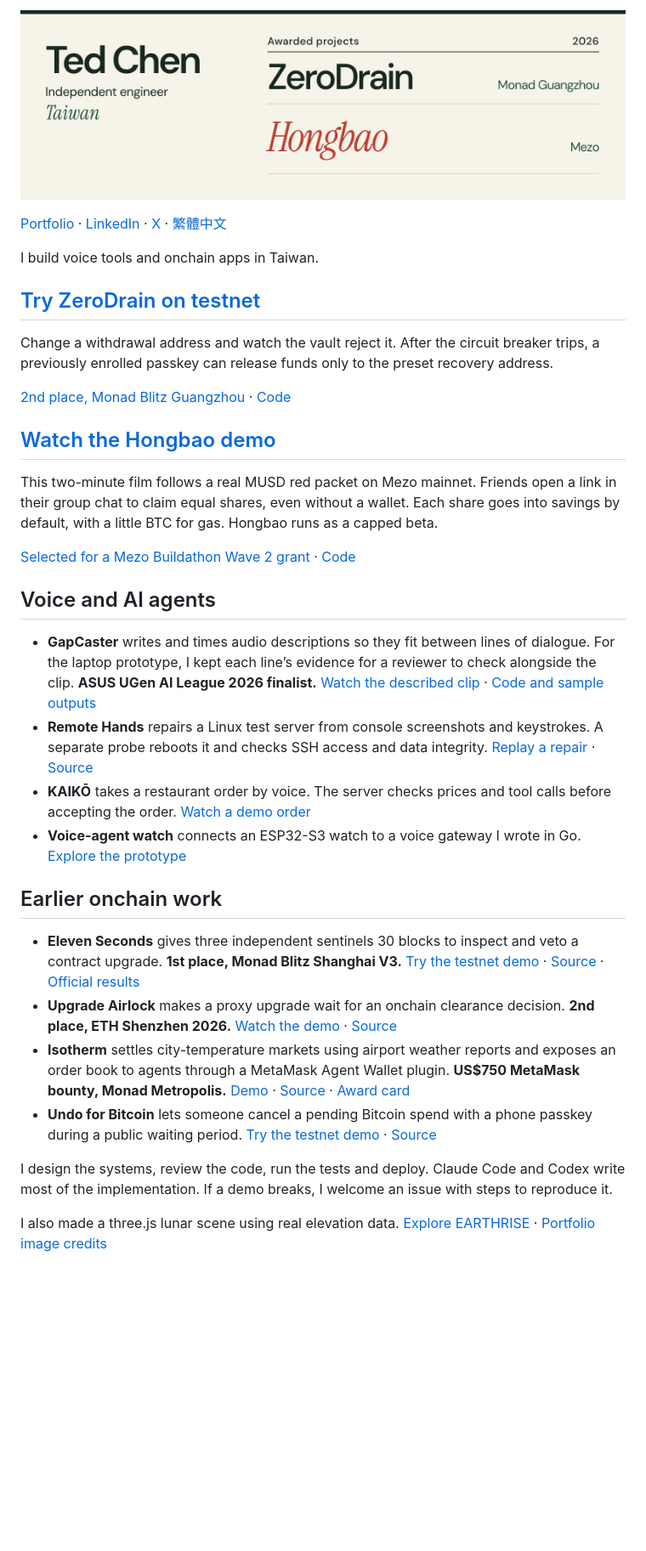
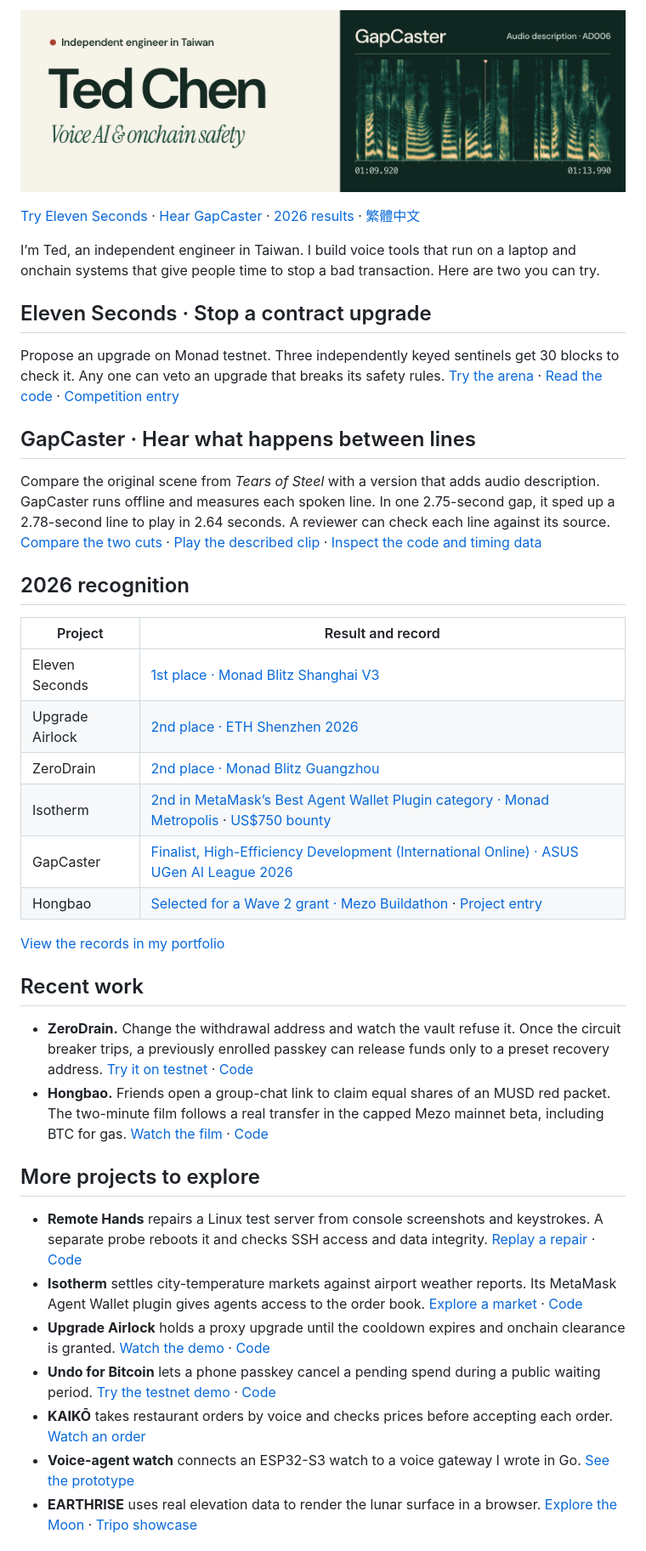
Before and after one commit to tedinroc/tedinroc, a Markdown page: README.md, the part around one of its changes. Shown at 85% size. Drawn GitHub-style; pictures changed too: github-hero.png; blank space fills up the shorter version.

Commit message:
Lead with working demos and document six 2026 results

```diff
--- a/README.md
+++ b/README.md
@@ -2,34 +2,50 @@
 
-[Portfolio](https://tedinroc.github.io/) · [LinkedIn](https://www.linkedin.com/in/tedinroc) · [X](https://x.com/tedinroc) · [繁體中文](README.zh-TW.md)
+[Try Eleven Seconds](https://tedinroc.github.io/eleven-seconds-arena/) · [Hear GapCaster](https://tedinroc.github.io/gapcaster/#sample) · [2026 results](#recognition) · [繁體中文](README.zh-TW.md)
 
-I build voice tools and onchain apps in Taiwan.
+I’m Ted, an independent engineer in Taiwan. I build voice tools that run on a laptop and onchain systems that give people time to stop a bad transaction. Here are two you can try.
 
-## [Try ZeroDrain on testnet](https://zerodrain-monad.pages.dev/)
+<a name="eleven-seconds"></a>
 
-Change a withdrawal address and watch the vault reject it. After the circuit breaker trips, a previously enrolled passkey can release funds only to the preset recovery address.
+## Eleven Seconds · Stop a contract upgrade
 
-[2nd place, Monad Blitz Guangzhou](https://mojo.devnads.com/events/18?tab=showcase) · [Code](https://github.com/tedinroc/zerodrain-monad)
+Propose an upgrade on Monad testnet. Three independently keyed sentinels get 30 blocks to check it. Any one can veto an upgrade that breaks its safety rules. [Try the arena](https://tedinroc.github.io/eleven-seconds-arena/) · [Read the code](https://github.com/tedinroc/eleven-seconds) · [Competition entry](https://mojo.devnads.com/projects/409)
 
-## [Watch the Hongbao demo](https://hongbao.trytry.net/video/)
+<a name="gapcaster"></a>
 
-This two-minute film follows a real MUSD red packet on Mezo mainnet. Friends open a link in their group chat to claim equal shares, even without a wallet. Each share goes into savings by default, with a little BTC for gas. Hongbao runs as a capped beta.
+## GapCaster · Hear what happens between lines
 
-[Selected for a Mezo Buildathon Wave 2 grant](https://app.akindo.io/communities/NmgM6k04KCdvpAZ8N/products/Pv1eeQQOVTgXBxv4) · [Code](https://github.com/tedinroc/hongbao)
+Compare the original scene from *Tears of Steel* with a version that adds audio description. GapCaster runs offline and measures each spoken line. In one 2.75-second gap, it sped up a 2.78-second line to play in 2.64 seconds. A reviewer can check each line against its source. [Compare the two cuts](https://tedinroc.github.io/gapcaster/#sample) · [Play the described clip](https://github.com/tedinroc/gapcaster/blob/main/samples/tears-of-steel-0-140/clip_with_ad.mp4) · [Inspect the code and timing data](https://github.com/tedinroc/gapcaster)
 
-## Voice and AI agents
+<a name="recognition"></a>
 
-- <a name="gapcaster"></a>**GapCaster** writes and times audio descriptions so they fit between lines of dialogue. For the laptop prototype, I kept each line’s evidence for a reviewer to check alongside the clip. **ASUS UGen AI League 2026 finalist.** [Watch the described clip](https://github.com/tedinroc/gapcaster/blob/main/samples/tears-of-steel-0-140/clip_with_ad.mp4) · [Code and sample outputs](https://github.com/tedinroc/gapcaster)
-- <a name="remote-hands"></a>**Remote Hands** repairs a Linux test server from console screenshots and keystrokes. A separate probe reboots it and checks SSH access and data integrity. [Replay a repair](https://tedinroc.github.io/remote-hands/) · [Source](https://github.com/tedinroc/remote-hands)
-- **KAIKŌ** takes a restaurant order by voice. The server checks prices and tool calls before accepting the order. [Watch a demo order](https://tedinroc.github.io/kaiko/)
-- **Voice-agent watch** connects an ESP32-S3 watch to a voice gateway I wrote in Go. [Explore the prototype](https://tedinroc.github.io/watch/)
+## 2026 recognition
 
-## Earlier onchain work
+| Project | Result and record |
+| --- | --- |
+| Eleven Seconds | [1st place · Monad Blitz Shanghai V3](https://mojo.devnads.com/events/17?tab=showcase) |
+| Upgrade Airlock | [2nd place · ETH Shenzhen 2026](https://github.com/tedinroc/upgrade-airlock#readme) |
+| ZeroDrain | [2nd place · Monad Blitz Guangzhou](https://mojo.devnads.com/events/18?tab=showcase) |
+| Isotherm | [2nd in MetaMask’s Best Agent Wallet Plugin category · Monad Metropolis](https://x.com/monad/status/2120551113610953111) · [US$750 bounty](https://github.com/tedinroc/isotherm/blob/main/docs/awards/metropolis-metamask-bounty.png) |
+| GapCaster | [Finalist, High-Efficiency Development (International Online) · ASUS UGen AI League 2026](https://contest.bhuntr.com/en/39jg9vimiynrhlksze/article/4517/) |
+| Hongbao | [Selected for a Wave 2 grant · Mezo Buildathon](https://api.akindo.io/public/wave-hacks/OVOO0gdrVU8379D10/waves/WjDnR6LJaSBkVkQz/submission-summaries?page=1&limit=5&keyword=Hongbao) · [Project entry](https://app.akindo.io/communities/NmgM6k04KCdvpAZ8N/products/Pv1eeQQOVTgXBxv4) |
 
-- <a name="eleven-seconds"></a>**Eleven Seconds** gives three independent sentinels 30 blocks to inspect and veto a contract upgrade. **1st place, Monad Blitz Shanghai V3.** [Try the testnet demo](https://tedinroc.github.io/eleven-seconds-arena/) · [Source](https://github.com/tedinroc/eleven-seconds) · [Official results](https://mojo.devnads.com/events/17?tab=showcase)
-- <a name="upgrade-airlock"></a>**Upgrade Airlock** makes a proxy upgrade wait for an onchain clearance decision. **2nd place, ETH Shenzhen 2026.** [Watch the demo](https://upgrade-airlock.pages.dev/video/) · [Source](https://github.com/tedinroc/upgrade-airlock)
-- <a name="isotherm"></a>**Isotherm** settles city-temperature markets using airport weather reports and exposes an order book to agents through a MetaMask Agent Wallet plugin. **US$750 MetaMask bounty, Monad Metropolis.** [Demo](https://tedinroc.github.io/isotherm/) · [Source](https://github.com/tedinroc/isotherm) · [Award card](https://github.com/tedinroc/isotherm/blob/main/docs/awards/metropolis-metamask-bounty.png)
-- <a name="undo-for-bitcoin"></a>**Undo for Bitcoin** lets someone cancel a pending Bitcoin spend with a phone passkey during a public waiting period. [Try the testnet demo](https://undo-btc.pages.dev/) · [Source](https://github.com/tedinroc/undo)
+[View the records in my portfolio](https://tedinroc.github.io/#recognition)
 
-I design the systems, review the code, run the tests and deploy. Claude Code and Codex write most of the implementation. If a demo breaks, I welcome an issue with steps to reproduce it.
+## Recent work
 
-I also made a three.js lunar scene using real elevation data. [Explore EARTHRISE](https://tedinroc.github.io/earthrise/) · [Portfolio image credits](https://tedinroc.github.io/assets/portfolio/credits.txt)
+- <a name="try-zerodrain-on-testnet"></a>**ZeroDrain.** Change the withdrawal address and watch the vault refuse it. Once the circuit breaker trips, a previously enrolled passkey can release funds only to a preset recovery address. [Try it on testnet](https://zerodrain-monad.pages.dev/) · [Code](https://github.com/tedinroc/zerodrain-monad)
+- <a name="watch-the-hongbao-demo"></a>**Hongbao.** Friends open a group-chat link to claim equal shares of an MUSD red packet. The two-minute film follows a real transfer in the capped Mezo mainnet beta, including BTC for gas. [Watch the film](https://hongbao.trytry.net/video/) · [Code](https://github.com/tedinroc/hongbao)
+
+<a name="voice-and-ai-agents"></a>
+<a name="earlier-onchain-work"></a>
+
+## More projects to explore
+
+- <a name="remote-hands"></a>**Remote Hands** repairs a Linux test server from console screenshots and keystrokes. A separate probe reboots it and checks SSH access and data integrity. [Replay a repair](https://tedinroc.github.io/remote-hands/) · [Code](https://github.com/tedinroc/remote-hands)
+- <a name="isotherm"></a>**Isotherm** settles city-temperature markets against airport weather reports. Its MetaMask Agent Wallet plugin gives agents access to the order book. [Explore a market](https://tedinroc.github.io/isotherm/) · [Code](https://github.com/tedinroc/isotherm)
+- <a name="upgrade-airlock"></a>**Upgrade Airlock** holds a proxy upgrade until the cooldown expires and onchain clearance is granted. [Watch the demo](https://upgrade-airlock.pages.dev/video/) · [Code](https://github.com/tedinroc/upgrade-airlock)
+- <a name="undo-for-bitcoin"></a>**Undo for Bitcoin** lets a phone passkey cancel a pending spend during a public waiting period. [Try the testnet demo](https://undo-btc.pages.dev/) · [Code](https://github.com/tedinroc/undo)
+- **KAIKŌ** takes restaurant orders by voice and checks prices before accepting each order. [Watch an order](https://tedinroc.github.io/kaiko/)
+- **Voice-agent watch** connects an ESP32-S3 watch to a voice gateway I wrote in Go. [See the prototype](https://tedinroc.github.io/watch/)
+- **EARTHRISE** uses real elevation data to render the lunar surface in a browser. [Explore the Moon](https://tedinroc.github.io/earthrise/) · [Tripo showcase](https://developers.tripo3d.com/en/showcase/earthrise)
+
```
Also changed, not shown: other parts of README.md (+8 -1 lines), README.zh-TW.md (+44 -21 lines).
